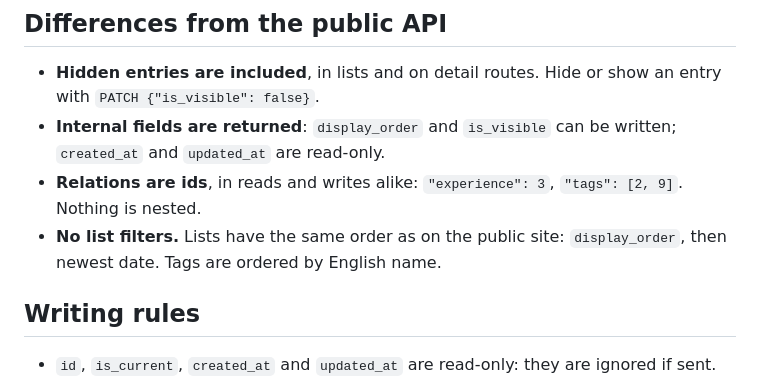
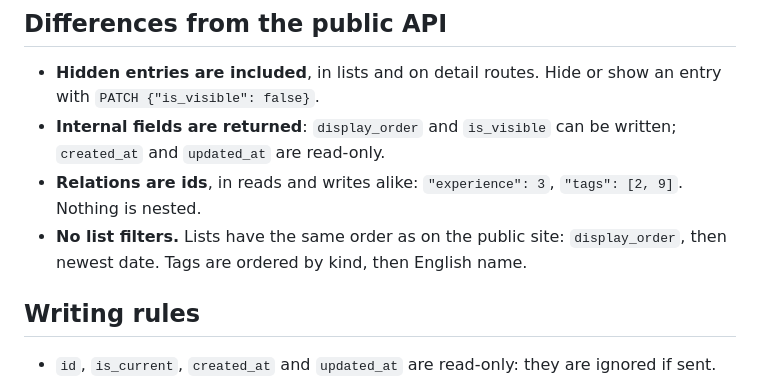
Before and after one commit to MrAleborg/portfolio, a Markdown page: backend/docs/admin_api.md, the part around the change. GitHub-like rendering.

Commit message:
Document that tags are ordered by kind, then English name

```diff
--- a/backend/docs/admin_api.md
+++ b/backend/docs/admin_api.md
@@ -62,7 +62,7 @@ Send bodies as JSON (`Content-Type: application/json`).
 - **Relations are ids**, in reads and writes alike: `"experience": 3`,
   `"tags": [2, 9]`. Nothing is nested.
 - **No list filters.** Lists have the same order as on the public site:
-  `display_order`, then newest date. Tags are ordered by English name.
+  `display_order`, then newest date. Tags are ordered by kind, then English name.
 
 ## Writing rules
 
```
Also changed, not shown: backend/docs/api.md (+2 -2 lines).
